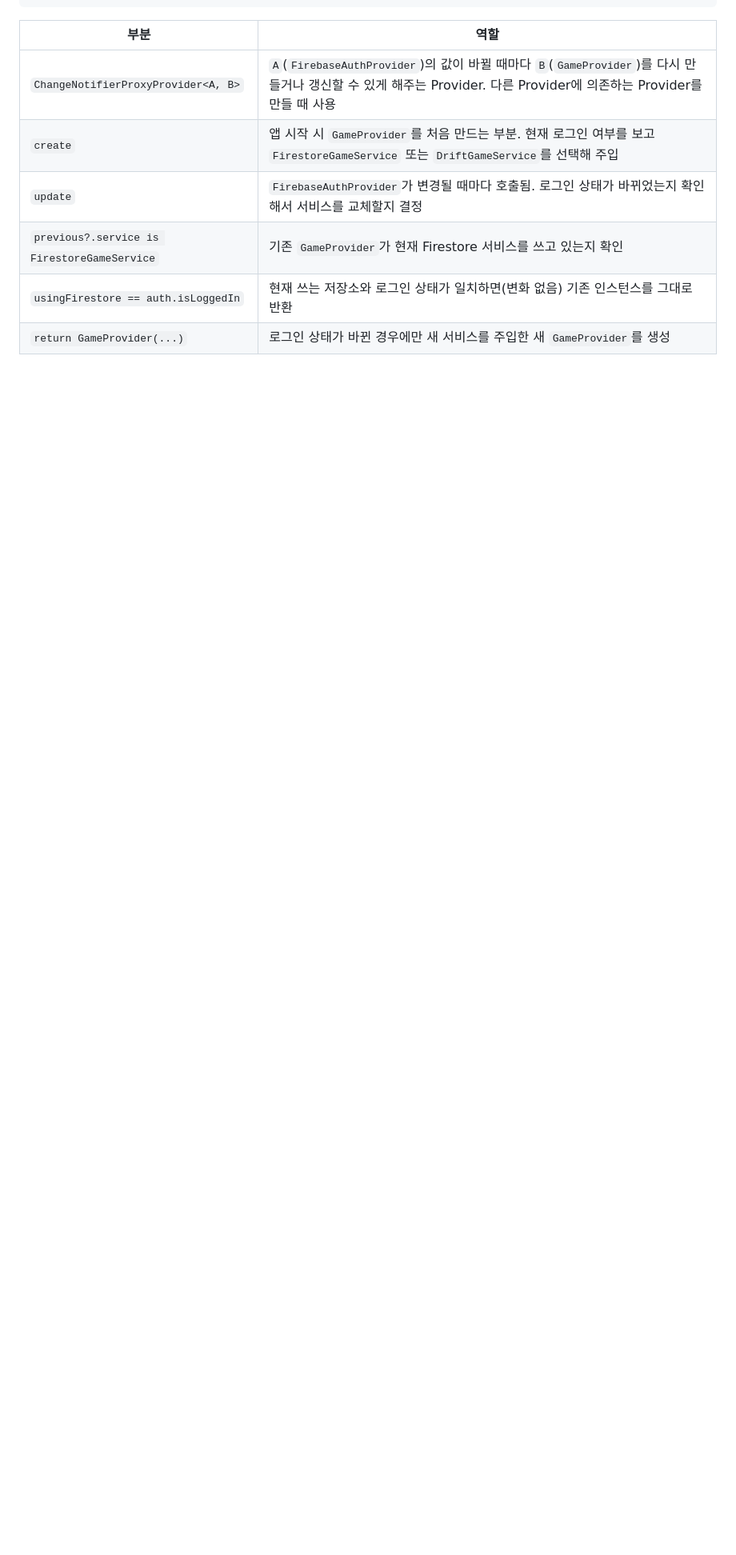
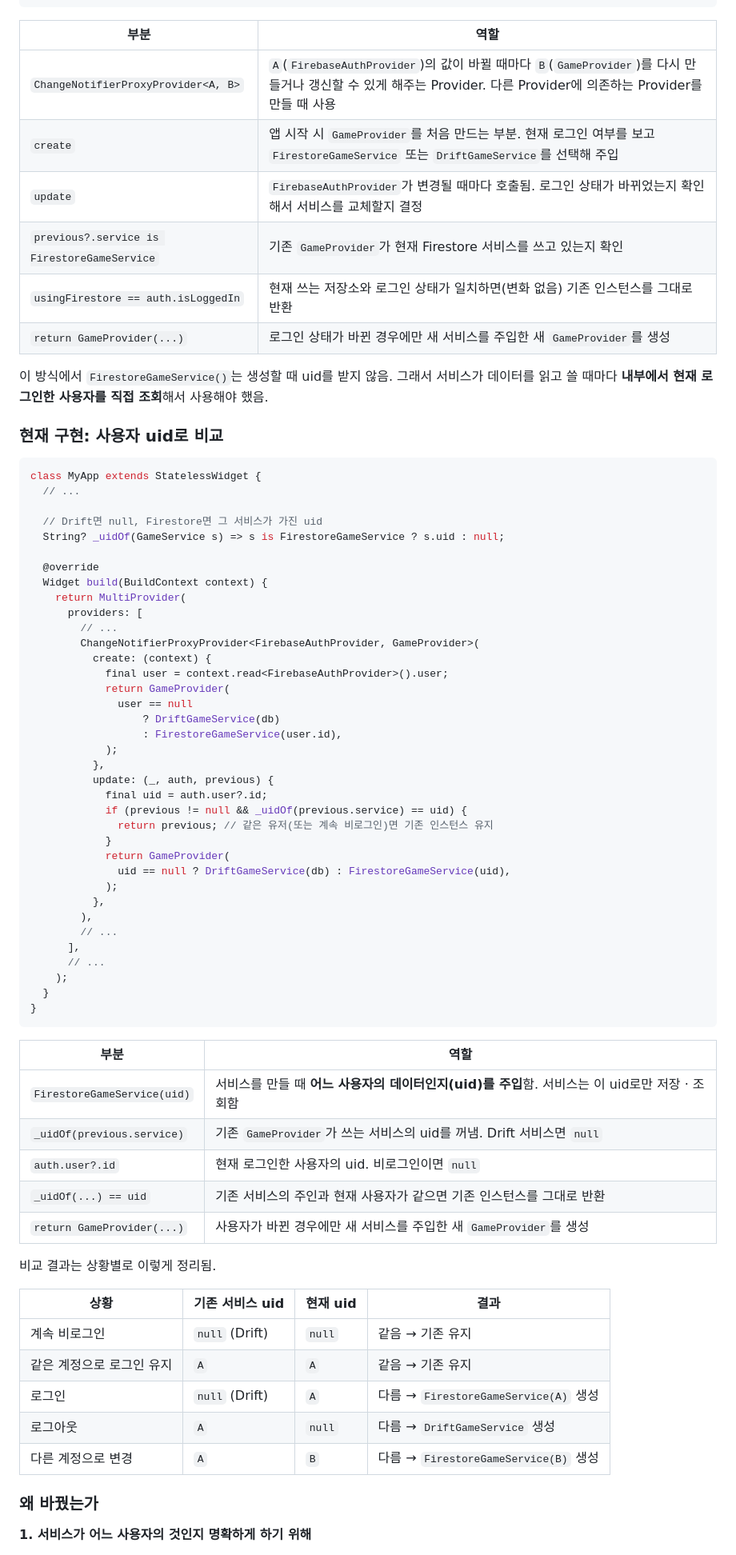
Before and after one commit to les020202/game_check_app, a Markdown page: docs/01-storage-switch-proxyprovider.md, the part around the change printed below. Shown: that part at 80% size. GitHub-like rendering; blank space fills up the shorter version.

````diff
--- a/docs/01-storage-switch-proxyprovider.md
+++ b/docs/01-storage-switch-proxyprovider.md
@@ -56,3 +58,68 @@ ChangeNotifierProxyProvider<FirebaseAuthProvider, GameProvider>(
 | `usingFirestore == auth.isLoggedIn` | 현재 쓰는 저장소와 로그인 상태가 일치하면(변화 없음) 기존 인스턴스를 그대로 반환 |
 | `return GameProvider(...)` | 로그인 상태가 바뀐 경우에만 새 서비스를 주입한 새 `GameProvider`를 생성 |
 
+이 방식에서 `FirestoreGameService()`는 생성할 때 uid를 받지 않음. 그래서 서비스가 데이터를 읽고 쓸 때마다 **내부에서 현재 로그인한 사용자를 직접 조회**해서 사용해야 했음.
+
+### 현재 구현: 사용자 uid로 비교
+
+```dart
+class MyApp extends StatelessWidget {
+  // ...
+
+  // Drift면 null, Firestore면 그 서비스가 가진 uid
+  String? _uidOf(GameService s) => s is FirestoreGameService ? s.uid : null;
+
+  @override
+  Widget build(BuildContext context) {
+    return MultiProvider(
+      providers: [
+        // ...
+        ChangeNotifierProxyProvider<FirebaseAuthProvider, GameProvider>(
+          create: (context) {
+            final user = context.read<FirebaseAuthProvider>().user;
+            return GameProvider(
+              user == null
+                  ? DriftGameService(db)
+                  : FirestoreGameService(user.id),
+            );
+          },
+          update: (_, auth, previous) {
+            final uid = auth.user?.id;
+            if (previous != null && _uidOf(previous.service) == uid) {
+              return previous; // 같은 유저(또는 계속 비로그인)면 기존 인스턴스 유지
+            }
+            return GameProvider(
+              uid == null ? DriftGameService(db) : FirestoreGameService(uid),
+            );
+          },
+        ),
+        // ...
+      ],
+      // ...
+    );
+  }
+}
+```
+
+| 부분 | 역할 |
+| --- | --- |
+| `FirestoreGameService(uid)` | 서비스를 만들 때 **어느 사용자의 데이터인지(uid)를 주입**함. 서비스는 이 uid로만 저장 · 조회함 |
+| `_uidOf(previous.service)` | 기존 `GameProvider`가 쓰는 서비스의 uid를 꺼냄. Drift 서비스면 `null` |
+| `auth.user?.id` | 현재 로그인한 사용자의 uid. 비로그인이면 `null` |
+| `_uidOf(...) == uid` | 기존 서비스의 주인과 현재 사용자가 같으면 기존 인스턴스를 그대로 반환 |
+| `return GameProvider(...)` | 사용자가 바뀐 경우에만 새 서비스를 주입한 새 `GameProvider`를 생성 |
+
+비교 결과는 상황별로 이렇게 정리됨.
+
+| 상황 | 기존 서비스 uid | 현재 uid | 결과 |
+| --- | --- | --- | --- |
+| 계속 비로그인 | `null` (Drift) | `null` | 같음 → 기존 유지 |
+| 같은 계정으로 로그인 유지 | `A` | `A` | 같음 → 기존 유지 |
+| 로그인 | `null` (Drift) | `A` | 다름 → `FirestoreGameService(A)` 생성 |
+| 로그아웃 | `A` | `null` | 다름 → `DriftGameService` 생성 |
+| 다른 계정으로 변경 | `A` | `B` | 다름 → `FirestoreGameService(B)` 생성 |
+
+### 왜 바꿨는가
+
+**1. 서비스가 어느 사용자의 것인지 명확하게 하기 위해**
+
````
Also changed, not shown: other parts of docs/01-storage-switch-proxyprovider.md (+17 -14 lines), README.md (+7 -12 lines), images/architecture.png, 2 other files.
